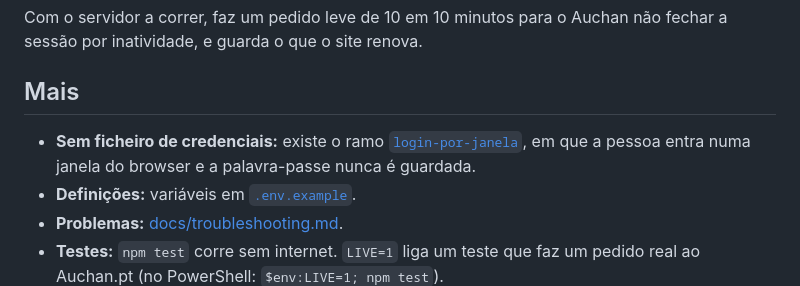
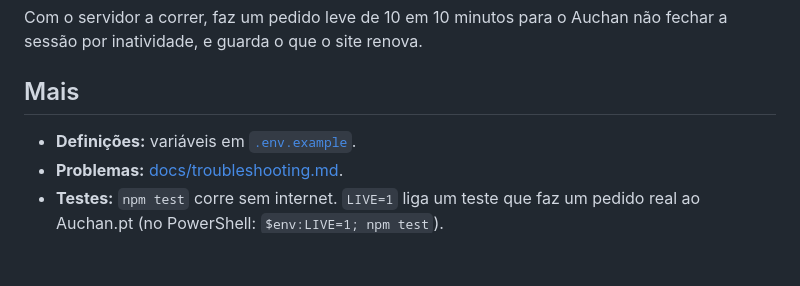
Before and after one commit to vasco-branco06/supermercados-mcp, a Markdown page: servers/auchan/README.md, the part around the change. Drawn GitHub-style; blank space fills up the shorter version.

```diff
--- a/servers/auchan/README.md
+++ b/servers/auchan/README.md
@@ -60,7 +60,6 @@ Com o servidor a correr, faz um pedido leve de 10 em 10 minutos para o Auchan n
 
 ## Mais
 
-- **Sem ficheiro de credenciais:** existe o ramo [`login-por-janela`](https://github.com/vasco-branco06/supermercados-mcp/tree/login-por-janela), em que a pessoa entra numa janela do browser e a palavra-passe nunca é guardada.
 - **Definições:** variáveis em [`.env.example`](.env.example).
 - **Problemas:** [docs/troubleshooting.md](docs/troubleshooting.md).
 - **Testes:** `npm test` corre sem internet. `LIVE=1` liga um teste que faz um pedido real ao Auchan.pt (no PowerShell: `$env:LIVE=1; npm test`).
```
Also changed, not shown: README.md (+0 -4 lines), shared/CONTRATO.md (+1 -1 lines).
